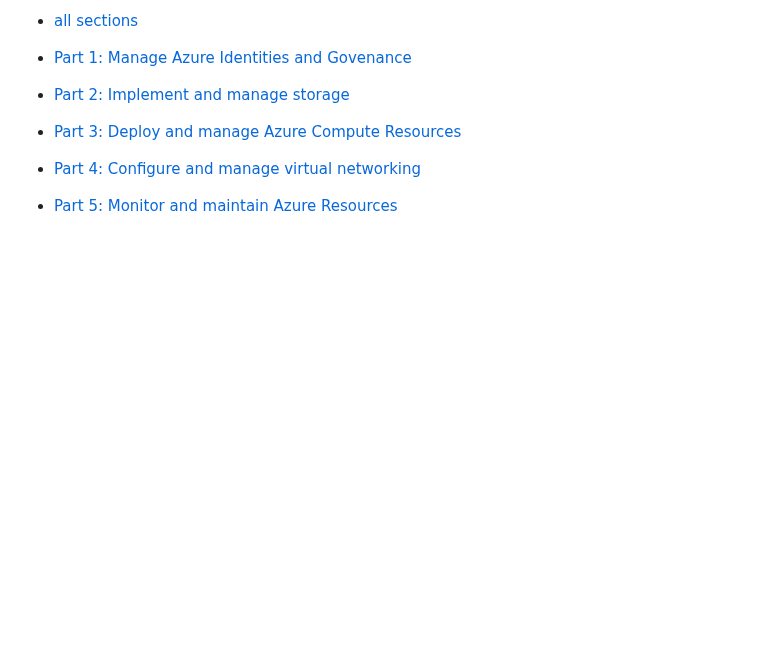
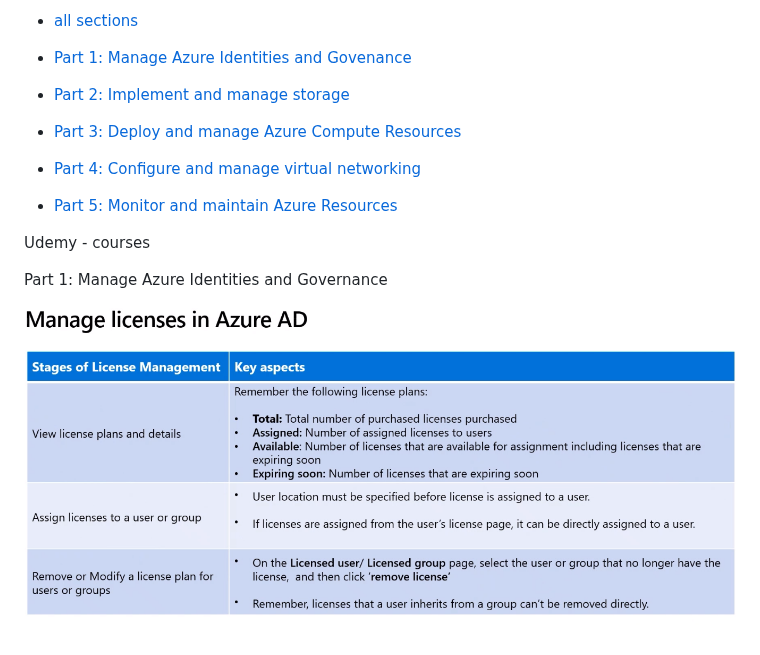
Before and after one commit to wkaczurba/wkaczurba.github.io, a Markdown page: docs/az-104/main.md, the part around the change. Drawn GitHub-style; pictures changed too: docs/az-104/res/Manage_licenses_in_Azure_AD.png (added); blank space fills up the shorter version.

Commit message:
Testing images.

```diff
--- a/docs/az-104/main.md
+++ b/docs/az-104/main.md
@@ -20,3 +20,12 @@ Readiness
  - [Part 4: Configure and manage virtual networking](https://learn.microsoft.com/en-us/shows/exam-readiness-zone/preparing-for-az-104-configure-and-manage-virtual-networking-4-of-5)
 
  - [Part 5: Monitor and maintain Azure Resources](https://learn.microsoft.com/en-us/shows/exam-readiness-zone/preparing-for-az-104-monitor-and-maintain-azure-resources-5-of-5)
+
+
+Udemy - courses
+
+[comment]: # (TODO: REMOVE SCREENSHOTS below)
+
+Part 1: Manage Azure Identities and Governance
+
+ ![Manage Licenses in Azure AD](res/Manage_licenses_in_Azure_AD.png)
```
